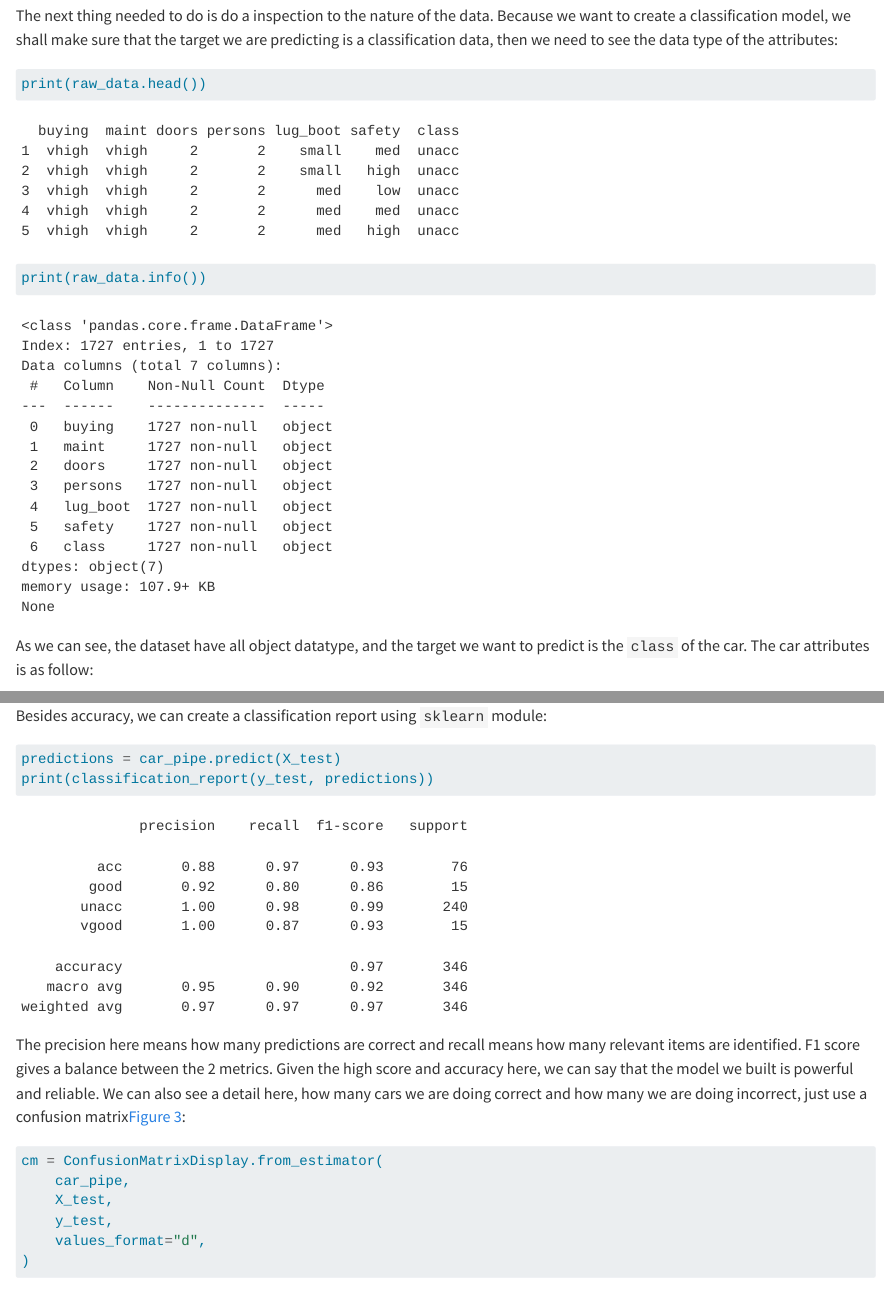
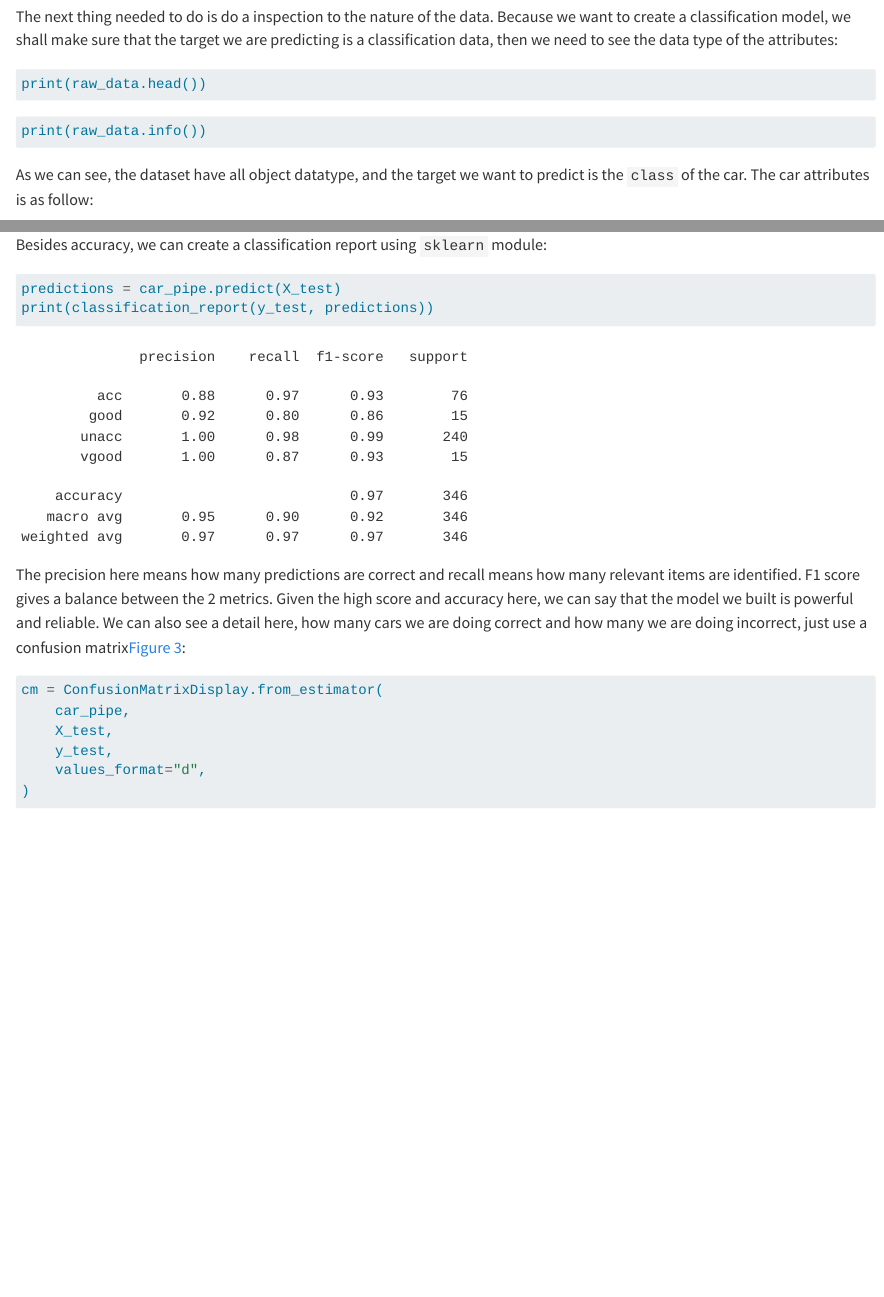
Before and after one commit to davyxuximin/542_blog, a Quarto document (posts/post-with-code/index.qmd): the page in a window 1100 px wide, from 3380 px down before the commit and from 3410 px down after it, so that both start at the same text, and a second part further down, joined at a grey line. Rendered offline with R 4.5, knitr and Pandoc in place of Quarto, with nearby package versions; folded parts are opened; some code elsewhere in the file could not run offline.

Commit message:
finished

````diff
--- a/posts/post-with-code/index.qmd
+++ b/posts/post-with-code/index.qmd
@@ -92,6 +94,7 @@ For following steps, you will need to update the `main()` function. To execute t
 The next thing needed to do is do a inspection to the nature of the data. Because we want to create a classification model, we shall make sure that the target we are predicting is a classification data, then we need to see the data type of the attributes:
 ```{python}
 #| label: print
+#| output: false
 print(raw_data.head())
 print(raw_data.info())
 ```
@@ -162,12 +165,14 @@ There are other models in `sklearn` package like Random Forest classifier or KNN
 Now we have trained our model using the training data, how are we suppose to test the performance of our trained model?
 Well, remember the test data we splited out earlier this tutorial? Now it's the time to use it. We can give the features from the test data to our model and let it predict the outcome, and calculate the accuracy of the model. We can use the `.score()` function of `sklearn` to do this:
 ```{python}
+#| label: score
 score = car_pipe.score(X_test, y_test).round(3)
 print(f"The accuracy of our mode is {score}")
 ```
 
 Besides accuracy, we can create a classification report using `sklearn` module:
 ```{python}
+#| label: classification_report
 predictions = car_pipe.predict(X_test)
 print(classification_report(y_test, predictions))
 ```
````
Also changed, not shown: posts/post-with-code/index.qmd (2 more changed lines), 1 other file.
